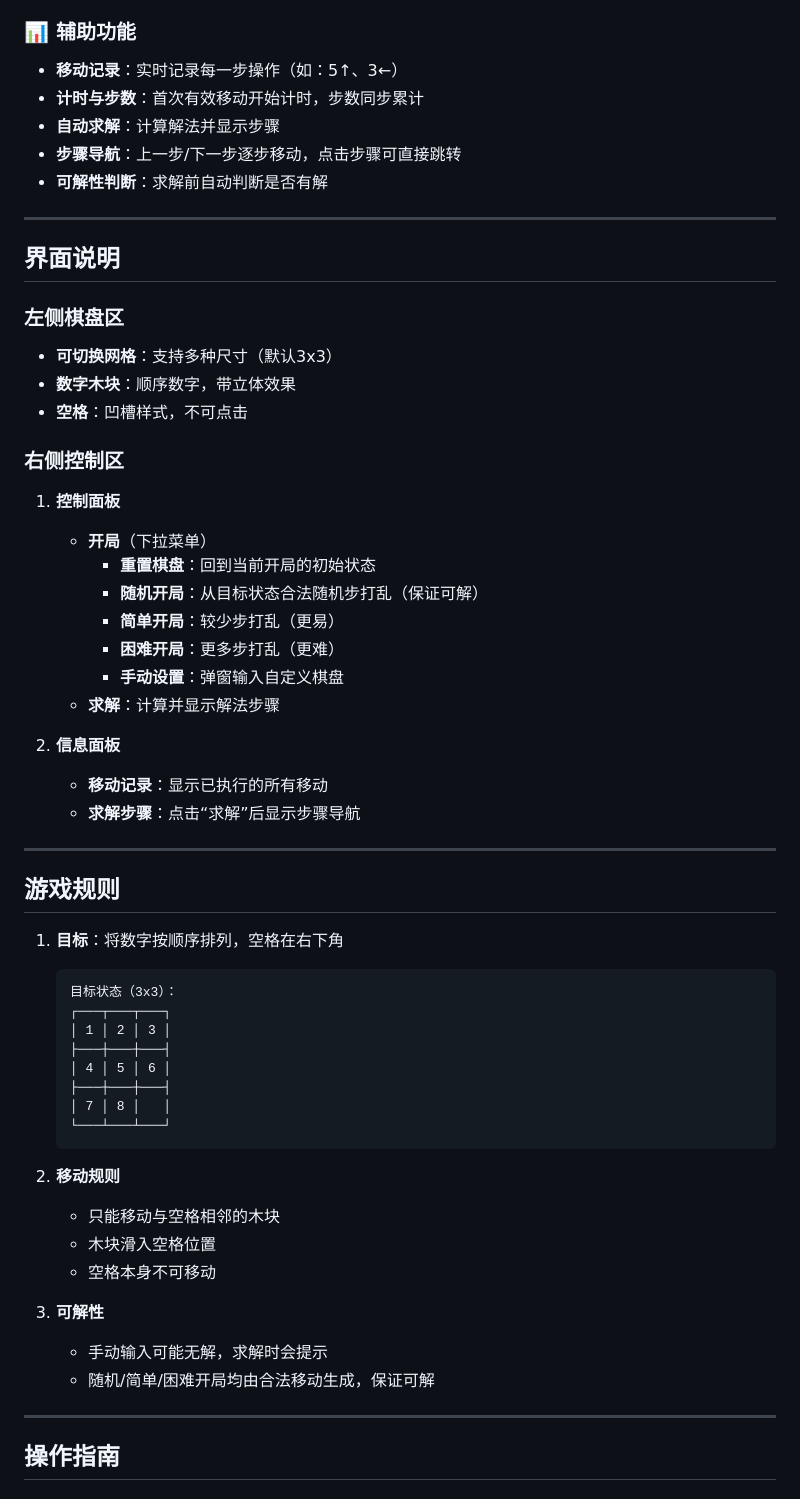
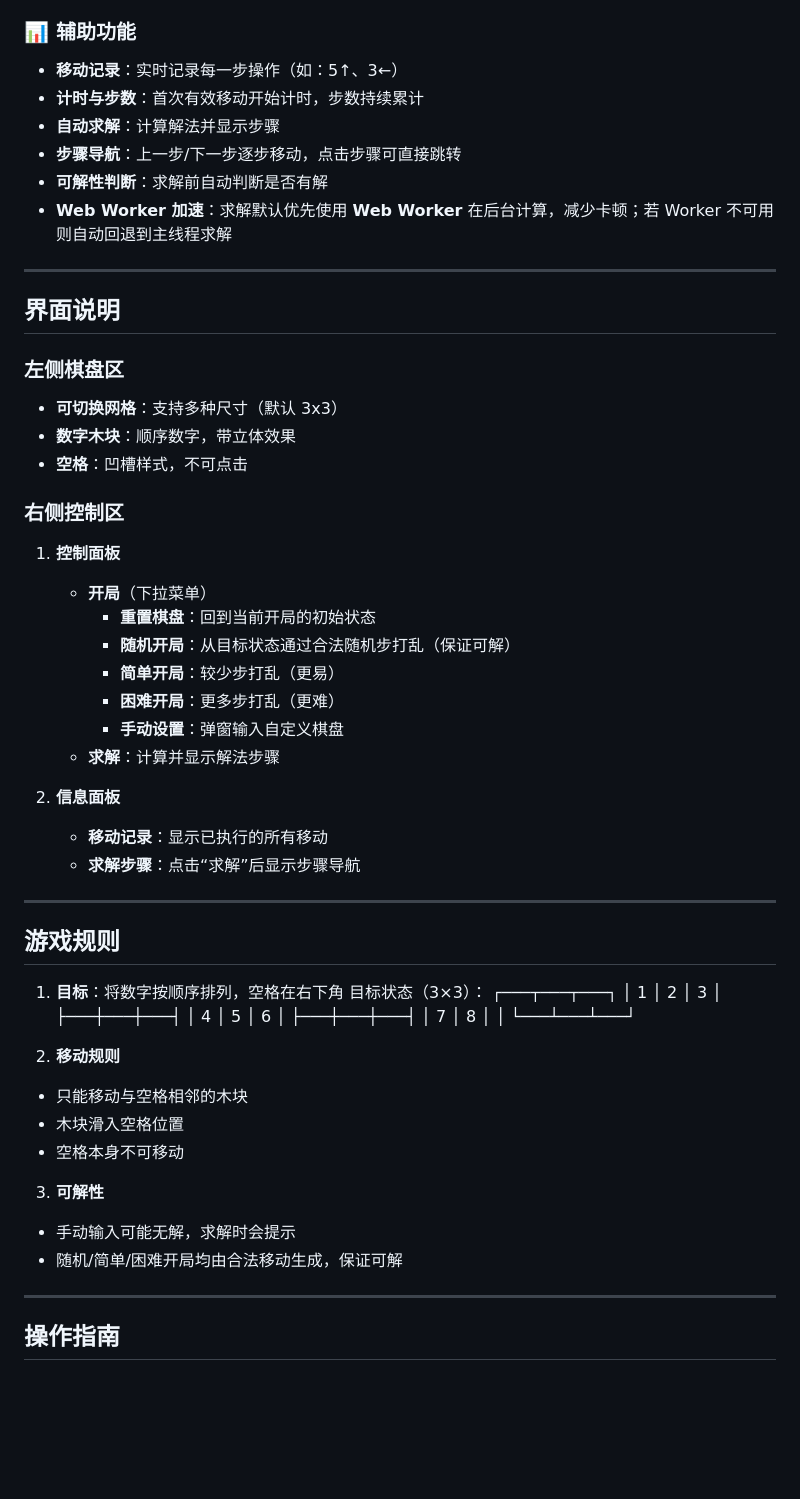
Before and after one commit to q2026302/hrd, a Markdown page: README.md, the part around one of its changes. Drawn GitHub-style; blank space fills up the shorter version.

````diff
--- a/README.md
+++ b/README.md
@@ -27,25 +21,27 @@
 
 ### 📊 辅助功能
 - **移动记录**：实时记录每一步操作（如：5↑、3←）
-- **计时与步数**：首次有效移动开始计时，步数同步累计
+- **计时与步数**：首次有效移动开始计时，步数持续累计
 - **自动求解**：计算解法并显示步骤
 - **步骤导航**：上一步/下一步逐步移动，点击步骤可直接跳转
 - **可解性判断**：求解前自动判断是否有解
+- **Web Worker 加速**：求解默认优先使用 **Web Worker** 在后台计算，减少卡顿；若 Worker 不可用则自动回退到主线程求解
 
 ---
 
 ## 界面说明
 
 ### 左侧棋盘区
-- **可切换网格**：支持多种尺寸（默认3x3）
+- **可切换网格**：支持多种尺寸（默认 3x3）
 - **数字木块**：顺序数字，带立体效果
 - **空格**：凹槽样式，不可点击
 
 ### 右侧控制区
+
 1. **控制面板**
    - **开局**（下拉菜单）
      - **重置棋盘**：回到当前开局的初始状态
-     - **随机开局**：从目标状态合法随机步打乱（保证可解）
+     - **随机开局**：从目标状态通过合法随机步打乱（保证可解）
      - **简单开局**：较少步打乱（更易）
      - **困难开局**：更多步打乱（更难）
      - **手动设置**：弹窗输入自定义棋盘
@@ -60,25 +56,23 @@
 ## 游戏规则
 
 1. **目标**：将数字按顺序排列，空格在右下角
-   ```
-   目标状态（3x3）：
-   ┌───┬───┬───┐
-   │ 1 │ 2 │ 3 │
-   ├───┼───┼───┤
-   │ 4 │ 5 │ 6 │
-   ├───┼───┼───┤
-   │ 7 │ 8 │   │
-   └───┴───┴───┘
-   ```
+目标状态（3×3）：
+┌───┬───┬───┐
+│ 1 │ 2 │ 3 │
+├───┼───┼───┤
+│ 4 │ 5 │ 6 │
+├───┼───┼───┤
+│ 7 │ 8 │ │
+└───┴───┴───┘
 
 2. **移动规则**
-   - 只能移动与空格相邻的木块
-   - 木块滑入空格位置
-   - 空格本身不可移动
+- 只能移动与空格相邻的木块
+- 木块滑入空格位置
+- 空格本身不可移动
 
 3. **可解性**
-   - 手动输入可能无解，求解时会提示
-   - 随机/简单/困难开局均由合法移动生成，保证可解
+- 手动输入可能无解，求解时会提示
+- 随机/简单/困难开局均由合法移动生成，保证可解
 
 ---
 
````
Also changed, not shown: other parts of README.md (+7 -14 lines), README.en.md (+1 -0 lines).
